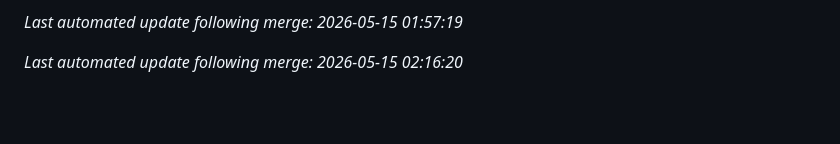
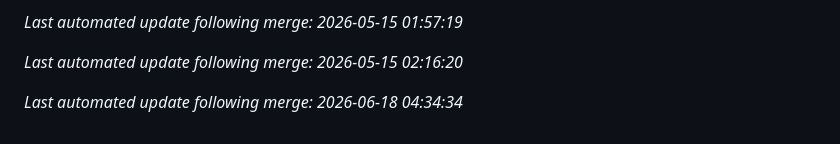
Before and after one commit to aj1126/FamilyAccountant, a Markdown page: README.md, the part around the change. Rendered like a GitHub page; blank space fills up the shorter version.

Commit message:
docs: auto-update README after merge [skip ci]

```diff
--- a/README.md
+++ b/README.md
@@ -164,3 +164,5 @@ See [CHANGELOG.md](./CHANGELOG.md) for a detailed history of all changes.
 *Last automated update following merge: 2026-05-15 01:57:19*
 
 *Last automated update following merge: 2026-05-15 02:16:20*
+
+*Last automated update following merge: 2026-06-18 04:34:34*
```
